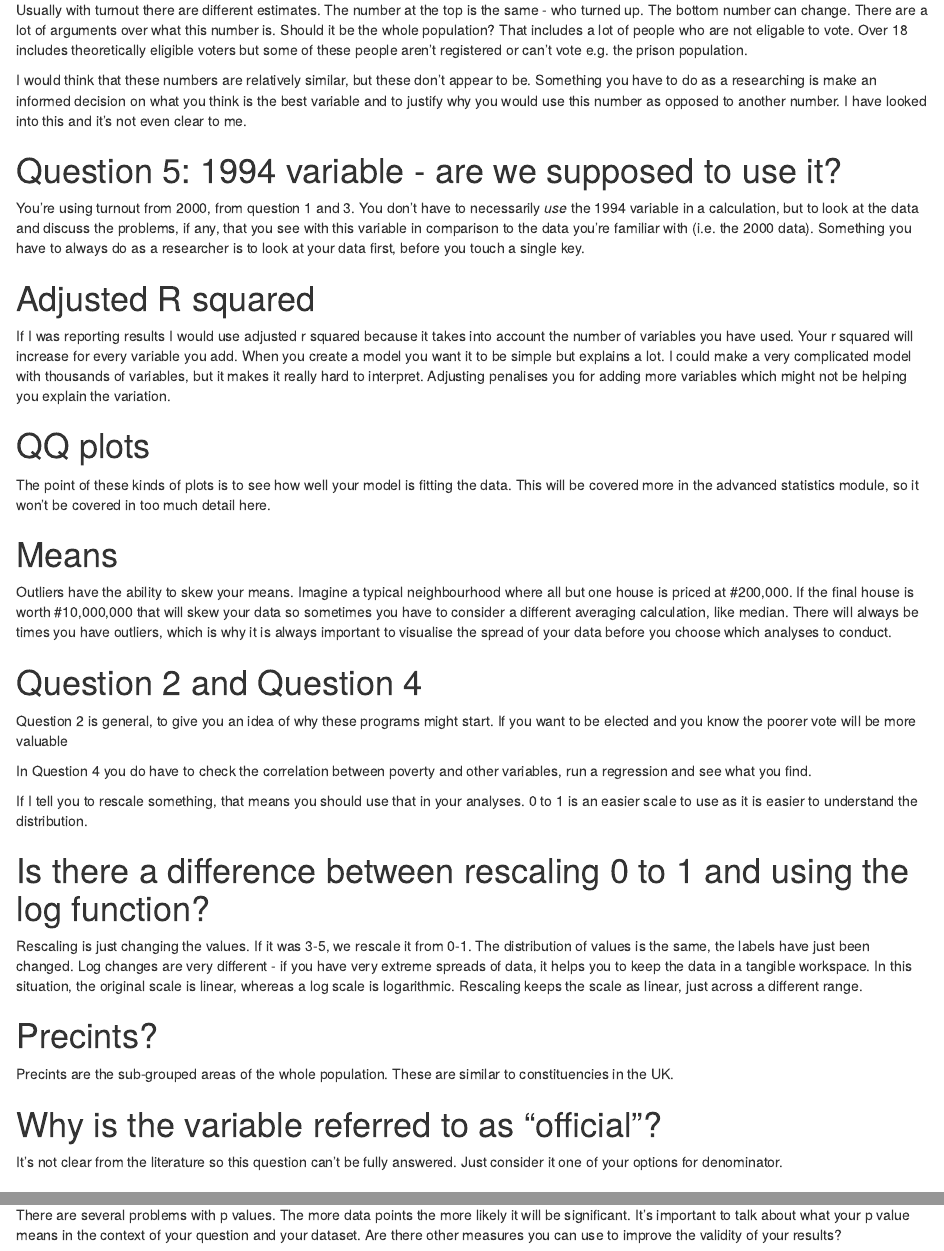
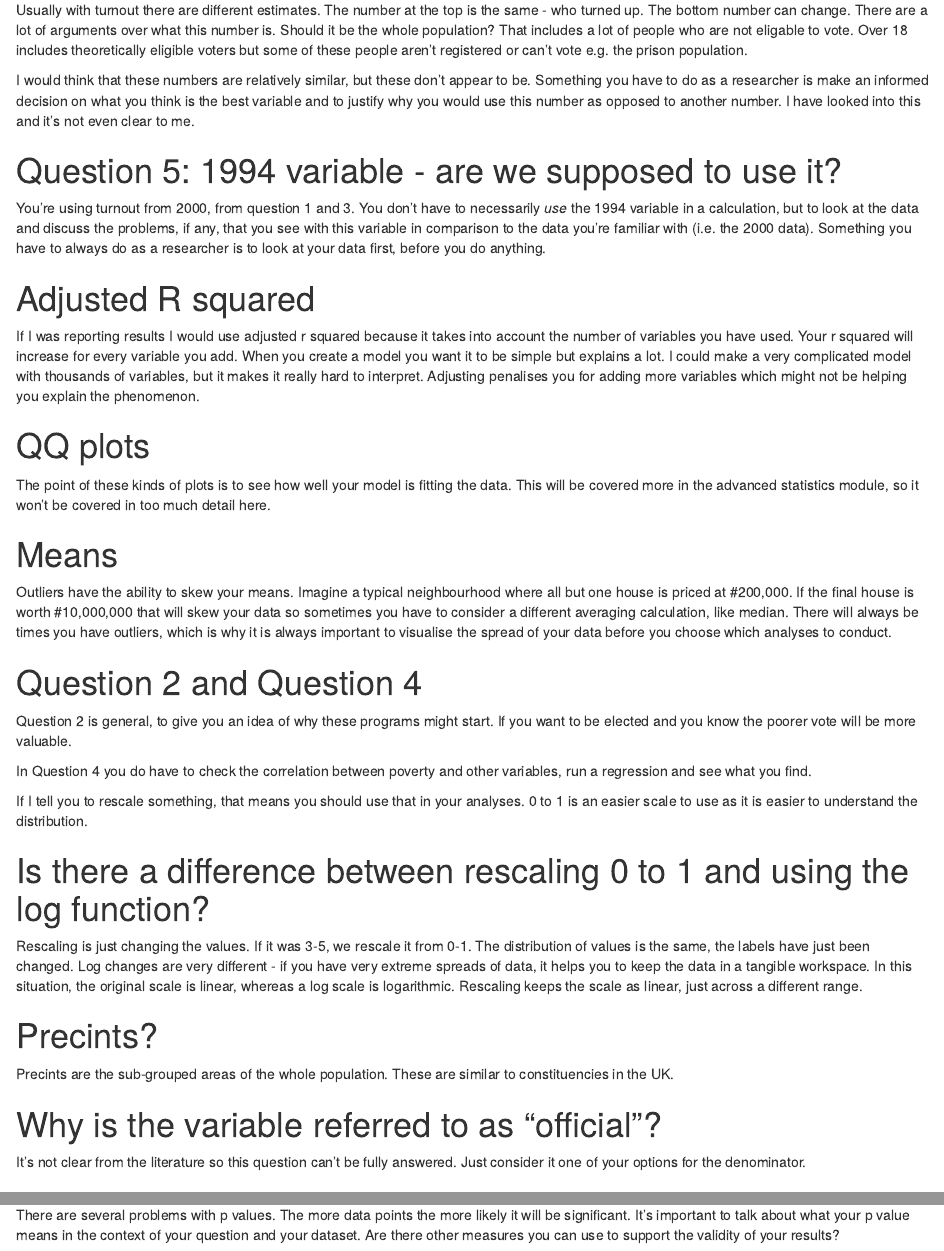
Before and after one commit to AnalytiClaire/SMI606, an R Markdown document (Week9.Rmd): the page in a window 1100 px wide, from 320 px down, and a second part further down, joined at a grey line. The pictures show the output file Week9.html that the author committed with the source, opened offline.

Commit message:
updates to Week 9

```diff
--- a/Week9.Rmd
+++ b/Week9.Rmd
@@ -12,13 +12,13 @@ Very soon, it's taking a little while due to moderating. But it will be shortly.
 #In the assessment, if you could help explain one of the variables, the one which is PRI 2000s?
 Usually with turnout there are different estimates. The number at the top is the same - who turned up. The bottom number can change. There are a lot of arguments over what this number is. Should it be the whole population? That includes a lot of people who are not eligable to vote. Over 18 includes theoretically eligible voters but some of these people aren't registered or can't vote e.g. the prison population.
 
-I would think that these numbers are relatively similar, but these don't appear to be. Something you have to do as a researching is make an informed decision on what you think is the best variable and to justify why you would use this number as opposed to another number. I have looked into this and it's not even clear to me.
+I would think that these numbers are relatively similar, but these don't appear to be. Something you have to do as a researcher is make an informed decision on what you think is the best variable and to justify why you would use this number as opposed to another number. I have looked into this and it's not even clear to me.
 
 # Question 5: 1994 variable - are we supposed to use it?
-You're using turnout from 2000, from question 1 and 3. You don't have to necessarily *use* the 1994 variable in a calculation, but to look at the data and discuss the problems, if any, that you see with this variable in comparison to the data you're familiar with (i.e. the 2000 data). Something you have to always do as a researcher is to look at your data first, before you touch a single key.
+You're using turnout from 2000, from question 1 and 3. You don't have to necessarily *use* the 1994 variable in a calculation, but to look at the data and discuss the problems, if any, that you see with this variable in comparison to the data you're familiar with (i.e. the 2000 data). Something you have to always do as a researcher is to look at your data first, before you do anything.
 
 # Adjusted R squared
-If I was reporting results I would use adjusted r squared because it takes into account the number of variables you have used. Your r squared will increase for every variable you add. When you create a model you want it to be simple but explains a lot. I could make a very complicated model with thousands of variables, but it makes it really hard to interpret. Adjusting penalises you for adding more variables which might not be helping you explain the variation.
+If I was reporting results I would use adjusted r squared because it takes into account the number of variables you have used. Your r squared will increase for every variable you add. When you create a model you want it to be simple but explains a lot. I could make a very complicated model with thousands of variables, but it makes it really hard to interpret. Adjusting penalises you for adding more variables which might not be helping you explain the phenomenon.
 
 # QQ plots
 The point of these kinds of plots is to see how well your model is fitting the data. This will be covered more in the advanced statistics module, so it won't be covered in too much detail here.
@@ -27,7 +27,7 @@ The point of these kinds of plots is to see how well your model is fitting the d
 Outliers have the ability to skew your means. Imagine a typical neighbourhood where all but one house is priced at #200,000. If the final house is worth #10,000,000 that will skew your data so sometimes you have to consider a different averaging calculation, like median. There will always be times you have outliers, which is why it is always important to visualise the spread of your data before you choose which analyses to conduct.
 
 # Question 2 and Question 4
-Question 2 is general, to give you an idea of why these programs might start. If you want to be elected and you know the poorer vote will be more valuable
+Question 2 is general, to give you an idea of why these programs might start. If you want to be elected and you know the poorer vote will be more valuable.
 
 In Question 4 you do have to check the correlation between poverty and other variables, run a regression and see what you find.
 
@@ -40,7 +40,7 @@ Rescaling is just changing the values. If it was 3-5, we rescale it from 0-1. Th
 Precints are the sub-grouped areas of the whole population. These are similar to constituencies in the UK.
 
 #Why is the variable referred to as "official"?
-It's not clear from the literature so this question can't be fully answered. Just consider it one of your options for denominator.
+It's not clear from the literature so this question can't be fully answered. Just consider it one of your options for the denominator.
 
 #Generic feedback from previous assessment
 Everyone has done very well, it's not like the whole class has failed! In general I'm quite pleased (given where we started). There are some very sophisticated questions that you guys have posed, something I don't always get from other areas of the university.
@@ -76,4 +75,4 @@ We will be finishing off with the spatial data. Chapter 5 is really 3 separate s
 
 # P Values
 
-There are several problems with p values. The more data points the more likely it will be significant. It's important to talk about what your p value means in the context of your question and your dataset. Are there other measures you can use to improve the validity of your results?
+There are several problems with p values. The more data points the more likely it will be significant. It's important to talk about what your p value means in the context of your question and your dataset. Are there other measures you can use to support the validity of your results?
```
Also changed, not shown: Week9.html, Week9.Rmd (1 more changed lines).
